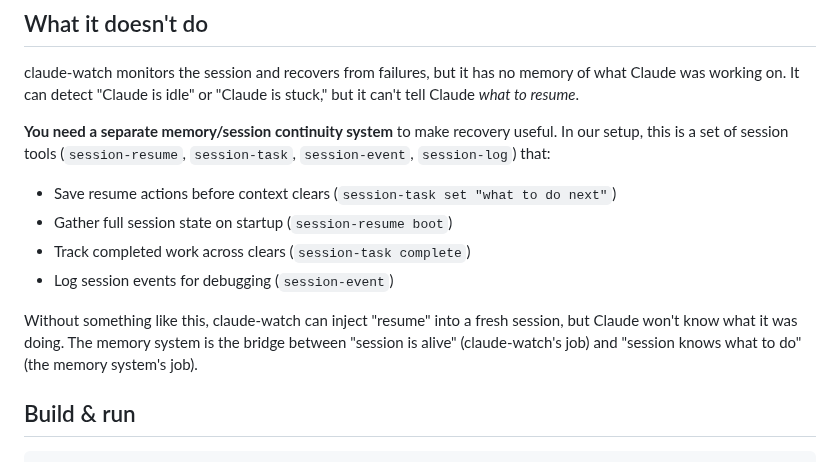
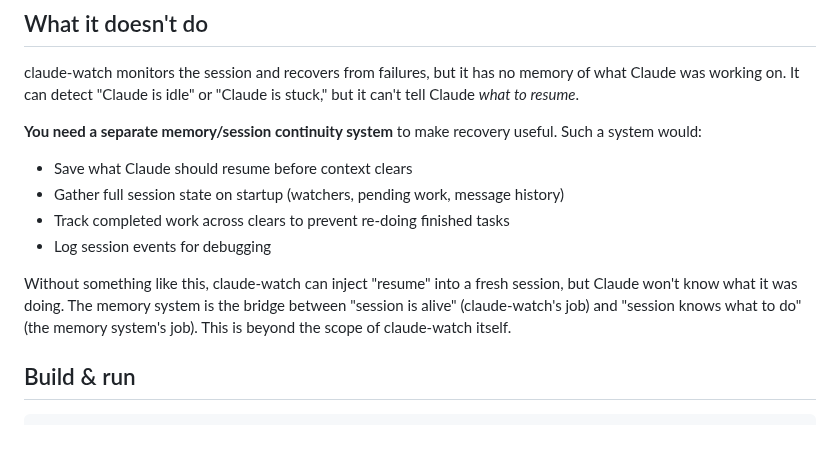
Before and after one commit to hndrewaall/claude-watch, a Markdown page: README.md, the part around the change. Drawn GitHub-style; blank space fills up the shorter version.

Commit message:
Remove references to specific session tools from README
Keep the memory system section generic — describe what's needed
without naming our internal tooling.

Co-Authored-By: Claude Opus 4.6 (1M context) <noreply@anthropic.com>

```diff
--- a/README.md
+++ b/README.md
@@ -60,14 +60,14 @@ logs = journalctl -f         # single-pane window
 
 claude-watch monitors the session and recovers from failures, but it has no memory of what Claude was working on. It can detect "Claude is idle" or "Claude is stuck," but it can't tell Claude *what to resume*.
 
-**You need a separate memory/session continuity system** to make recovery useful. In our setup, this is a set of session tools (`session-resume`, `session-task`, `session-event`, `session-log`) that:
+**You need a separate memory/session continuity system** to make recovery useful. Such a system would:
 
-- Save resume actions before context clears (`session-task set "what to do next"`)
-- Gather full session state on startup (`session-resume boot`)
-- Track completed work across clears (`session-task complete`)
-- Log session events for debugging (`session-event`)
+- Save what Claude should resume before context clears
+- Gather full session state on startup (watchers, pending work, message history)
+- Track completed work across clears to prevent re-doing finished tasks
+- Log session events for debugging
 
-Without something like this, claude-watch can inject "resume" into a fresh session, but Claude won't know what it was doing. The memory system is the bridge between "session is alive" (claude-watch's job) and "session knows what to do" (the memory system's job).
+Without something like this, claude-watch can inject "resume" into a fresh session, but Claude won't know what it was doing. The memory system is the bridge between "session is alive" (claude-watch's job) and "session knows what to do" (the memory system's job). This is beyond the scope of claude-watch itself.
 
 ## Build & run
 
```
